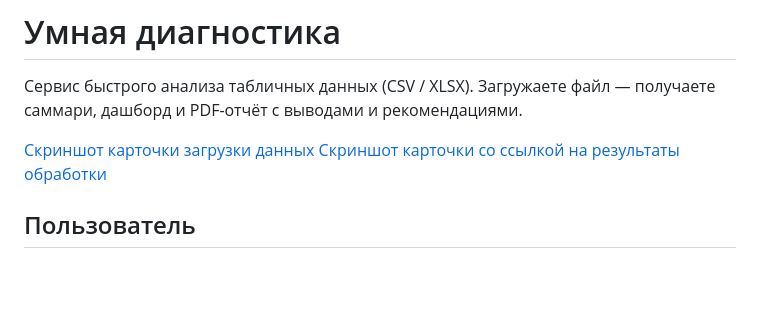
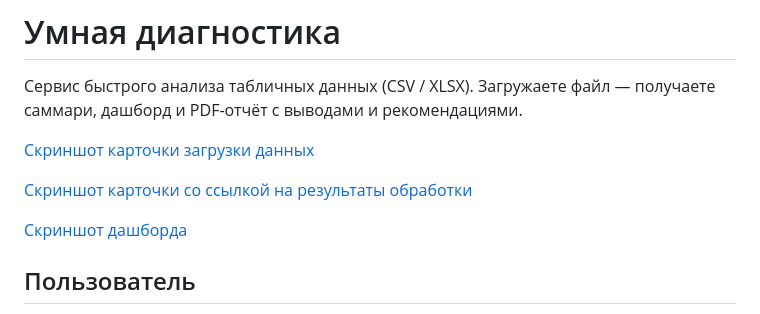
Before and after one commit to helkli/um_diagnost, a Markdown page: README.md, the part around the change. Drawn GitHub-style; blank space fills up the shorter version.

```diff
--- a/README.md
+++ b/README.md
@@ -3,7 +3,10 @@
 Сервис быстрого анализа табличных данных (CSV / XLSX). Загружаете файл — получаете саммари, дашборд и PDF-отчёт с выводами и рекомендациями.
 
 [Скриншот карточки загрузки данных](https://github.com/helkli/um_diagnost/blob/master/image/2026-06-14_22-55-54.png)
+
 [Скриншот карточки со ссылкой на результаты обработки](https://github.com/helkli/um_diagnost/blob/master/image/2026-06-14_23-17-14.png)
+
+[Скриншот дашборда]()
 
 ## Пользователь
 
```
